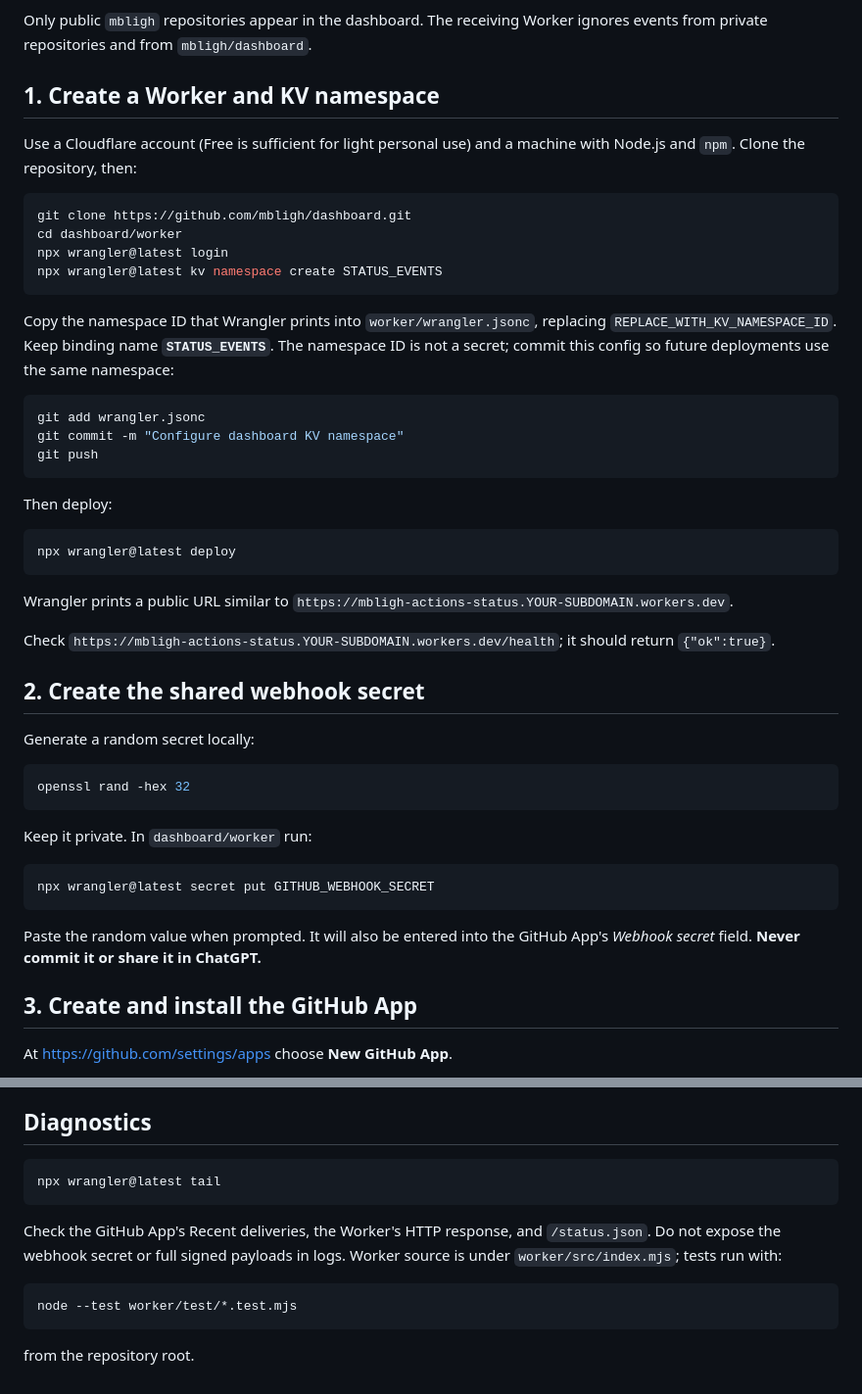
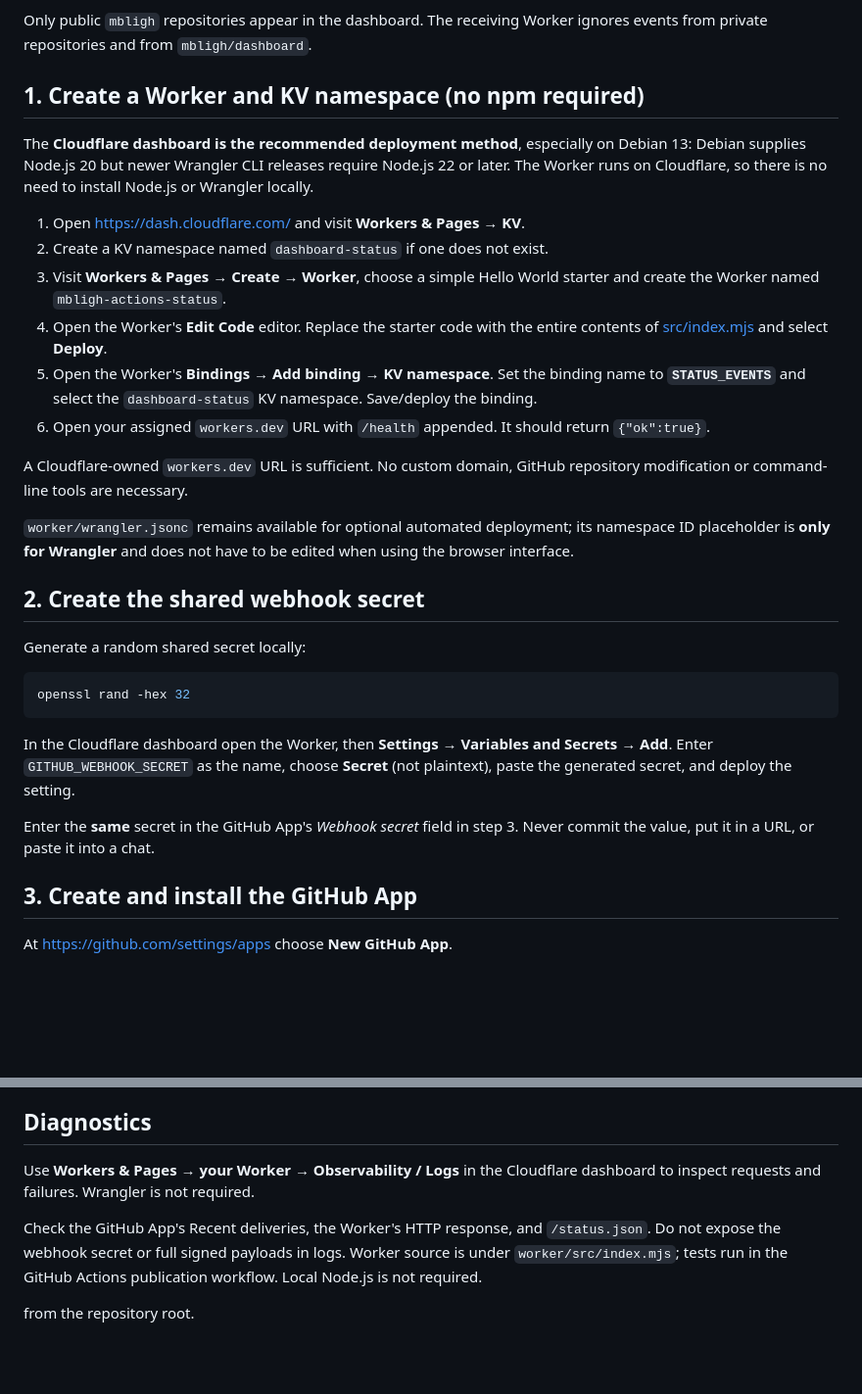
Before and after one commit to mbligh/dashboard, a Markdown page: worker/README.md, 2 parts joined by grey strips. Shown at 98% size. GitHub-like rendering; blank space fills up the shorter version.

Commit message:
Document browser-only Cloudflare deployment for Debian 13 without Node upgrade

````diff
--- a/worker/README.md
+++ b/worker/README.md
@@ -7,57 +7,46 @@ Cloudflare until webhook delivery and the JSON endpoint have been verified.**
 Only public `mbligh` repositories appear in the dashboard. The receiving Worker
 ignores events from private repositories and from `mbligh/dashboard`.
 
-## 1. Create a Worker and KV namespace
+## 1. Create a Worker and KV namespace (no npm required)
 
-Use a Cloudflare account (Free is sufficient for light personal use) and a
-machine with Node.js and `npm`. Clone the repository, then:
+The **Cloudflare dashboard is the recommended deployment method**, especially
+on Debian 13: Debian supplies Node.js 20 but newer Wrangler CLI releases
+require Node.js 22 or later. The Worker runs on Cloudflare, so there is no
+need to install Node.js or Wrangler locally.
 
-```sh
-git clone https://github.com/mbligh/dashboard.git
-cd dashboard/worker
-npx wrangler@latest login
-npx wrangler@latest kv namespace create STATUS_EVENTS
-```
+1. Open https://dash.cloudflare.com/ and visit **Workers & Pages → KV**.
+2. Create a KV namespace named `dashboard-status` if one does not exist.
+3. Visit **Workers & Pages → Create → Worker**, choose a simple Hello World
+   starter and create the Worker named `mbligh-actions-status`.
+4. Open the Worker's **Edit Code** editor. Replace the starter code with the
+   entire contents of [src/index.mjs](src/index.mjs) and select **Deploy**.
+5. Open the Worker's **Bindings → Add binding → KV namespace**.
+   Set the binding name to **`STATUS_EVENTS`** and select
+   the `dashboard-status` KV namespace. Save/deploy the binding.
+6. Open your assigned `workers.dev` URL with `/health` appended.
+   It should return `{"ok":true}`.
 
-Copy the namespace ID that Wrangler prints into `worker/wrangler.jsonc`,
-replacing `REPLACE_WITH_KV_NAMESPACE_ID`. Keep binding name
-**`STATUS_EVENTS`**. The namespace ID is not a secret; commit this config so
-future deployments use the same namespace:
+A Cloudflare-owned `workers.dev` URL is sufficient. No custom domain,
+GitHub repository modification or command-line tools are necessary.
 
-```sh
-git add wrangler.jsonc
-git commit -m "Configure dashboard KV namespace"
-git push
-```
-
-Then deploy:
-
-```sh
-npx wrangler@latest deploy
-```
-
-Wrangler prints a public URL similar to
-`https://mbligh-actions-status.YOUR-SUBDOMAIN.workers.dev`.
-
-Check `https://mbligh-actions-status.YOUR-SUBDOMAIN.workers.dev/health`;
-it should return `{"ok":true}`.
+`worker/wrangler.jsonc` remains available for optional automated deployment;
+its namespace ID placeholder is **only for Wrangler** and does not have to
+be edited when using the browser interface.
 
 ## 2. Create the shared webhook secret
 
-Generate a random secret locally:
+Generate a random shared secret locally:
 
 ```sh
 openssl rand -hex 32
 ```
 
-Keep it private. In `dashboard/worker` run:
+In the Cloudflare dashboard open the Worker, then **Settings → Variables and
+Secrets → Add**. Enter `GITHUB_WEBHOOK_SECRET` as the name, choose
+**Secret** (not plaintext), paste the generated secret, and deploy the setting.
 
-```sh
-npx wrangler@latest secret put GITHUB_WEBHOOK_SECRET
-```
-
-Paste the random value when prompted. It will also be entered into the GitHub
-App's *Webhook secret* field. **Never commit it or share it in ChatGPT.**
+Enter the **same** secret in the GitHub App's *Webhook secret* field in step 3.
+Never commit the value, put it in a URL, or paste it into a chat.
 
 ## 3. Create and install the GitHub App
 
@@ -141,16 +130,13 @@ GitHub repository webhook configuration, or repository write permissions.
 
 ## Diagnostics
 
-```sh
-npx wrangler@latest tail
-```
+Use **Workers & Pages → your Worker → Observability / Logs** in the
+Cloudflare dashboard to inspect requests and failures. Wrangler is
+not required.
 
 Check the GitHub App's Recent deliveries, the Worker's HTTP response, and
 `/status.json`. Do not expose the webhook secret or full signed payloads in
-logs. Worker source is under `worker/src/index.mjs`; tests run with:
-
-```sh
-node --test worker/test/*.test.mjs
-```
+logs. Worker source is under `worker/src/index.mjs`; tests run in
+the GitHub Actions publication workflow. Local Node.js is not required.
 
 from the repository root.
````
